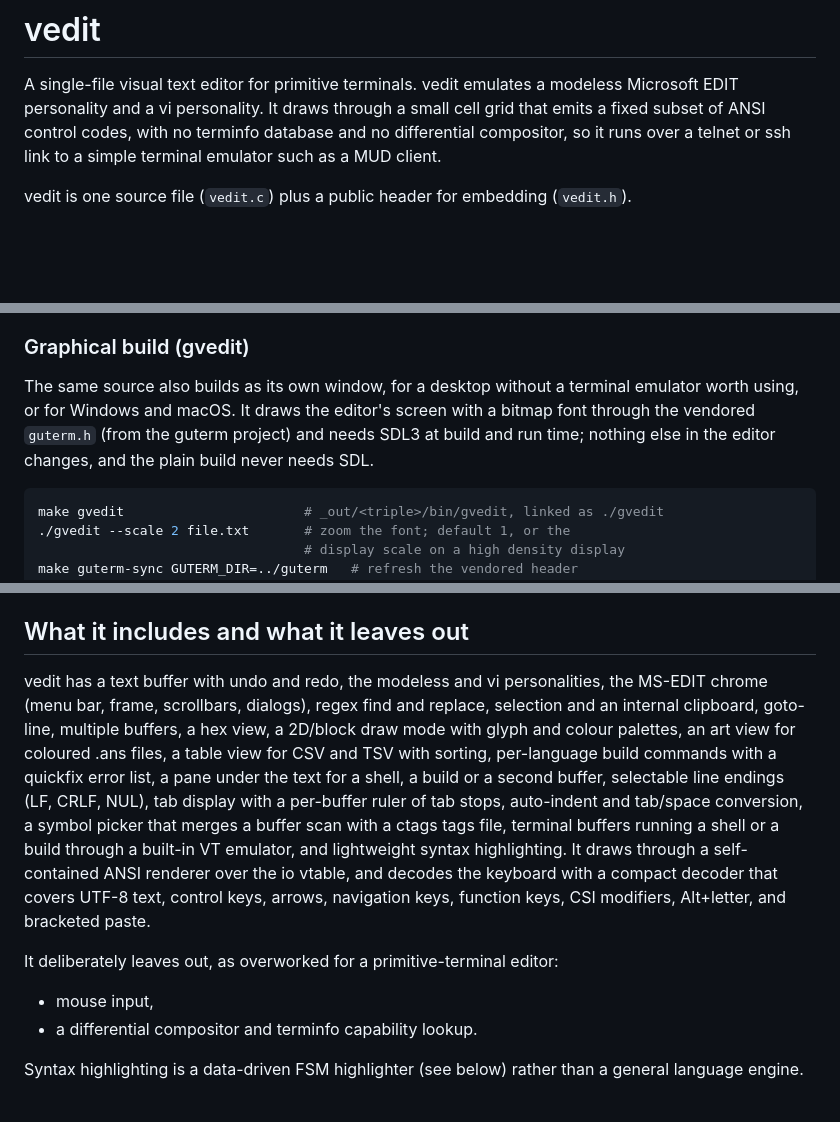
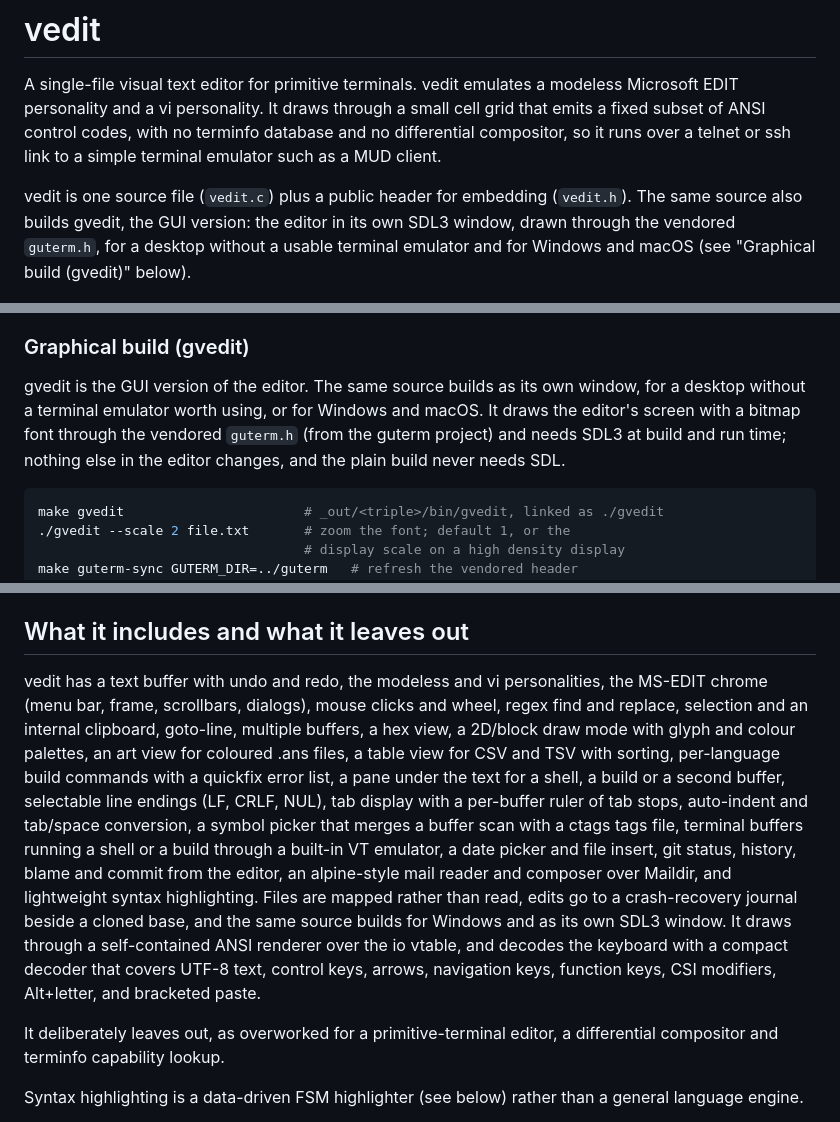
Before and after one commit to OrangeTide/vedit, a Markdown page: README.md, 3 parts joined by grey strips. Drawn GitHub-style; blank space fills up the shorter version.

Commit message:
README: gvedit as the GUI, current summary
Name gvedit as the GUI version in the intro and its section. The
feature summary no longer lists mouse input as left out and names the
mouse, Insert menu, VCS, mail, mapped files, the crash journal, and
the Windows and window builds.

````diff
--- a/README.md
+++ b/README.md
@@ -7,7 +7,10 @@ terminfo database and no differential compositor, so it runs over a telnet or
 ssh link to a simple terminal emulator such as a MUD client.
 
 vedit is one source file (`vedit.c`) plus a public header for embedding
-(`vedit.h`).
+(`vedit.h`). The same source also builds gvedit, the GUI version: the editor in
+its own SDL3 window, drawn through the vendored `guterm.h`, for a desktop
+without a usable terminal emulator and for Windows and macOS (see
+"Graphical build (gvedit)" below).
 
 ![Editing a C file, with syntax highlighting and the MS-EDIT chrome](docs/shot-edit.png)
 
@@ -36,11 +39,12 @@ the release workflow when a version tag is pushed; the tag must match
 
 ### Graphical build (gvedit)
 
-The same source also builds as its own window, for a desktop without a
-terminal emulator worth using, or for Windows and macOS. It draws the
-editor's screen with a bitmap font through the vendored `guterm.h`
-(from the guterm project) and needs SDL3 at build and run time; nothing
-else in the editor changes, and the plain build never needs SDL.
+gvedit is the GUI version of the editor. The same source builds as its
+own window, for a desktop without a terminal emulator worth using, or
+for Windows and macOS. It draws the editor's screen with a bitmap font
+through the vendored `guterm.h` (from the guterm project) and needs SDL3
+at build and run time; nothing else in the editor changes, and the plain
+build never needs SDL.
 
 ```sh
 make gvedit                       # _out/<triple>/bin/gvedit, linked as ./gvedit
@@ -1736,24 +1740,27 @@ entirely.
 ## What it includes and what it leaves out
 
 vedit has a text buffer with undo and redo, the modeless and vi personalities,
-the MS-EDIT chrome (menu bar, frame, scrollbars, dialogs), regex find and
-replace, selection and an internal clipboard, goto-line, multiple buffers, a hex
-view, a 2D/block draw mode with glyph and colour palettes, an art view for
-coloured .ans files, a table view for CSV and TSV with sorting, per-language
-build commands with a quickfix error list, a pane under the text for a shell,
-a build or a second buffer, selectable line endings (LF, CRLF, NUL), tab
-display with a per-buffer ruler of tab stops, auto-indent and tab/space
-conversion, a symbol picker that merges a buffer scan with a ctags
-tags file, terminal buffers running a shell or a build through a built-in VT
-emulator, and lightweight syntax highlighting. It draws through a
-self-contained ANSI renderer over the io vtable, and decodes the keyboard with
-a compact decoder that covers UTF-8 text, control keys, arrows, navigation
-keys, function keys, CSI modifiers, Alt+letter, and bracketed paste.
-
-It deliberately leaves out, as overworked for a primitive-terminal editor:
-
-- mouse input,
-- a differential compositor and terminfo capability lookup.
+the MS-EDIT chrome (menu bar, frame, scrollbars, dialogs), mouse clicks and
+wheel, regex find and replace, selection and an internal clipboard, goto-line,
+multiple buffers, a hex view, a 2D/block draw mode with glyph and colour
+palettes, an art view for coloured .ans files, a table view for CSV and
+TSV with sorting, per-language build commands with a quickfix error list,
+a pane under the text for a shell, a build or a second buffer, selectable
+line endings (LF, CRLF, NUL), tab display with a per-buffer ruler of tab
+stops, auto-indent and tab/space conversion, a symbol picker that merges
+a buffer scan with a ctags tags file, terminal buffers running a shell
+or a build through a built-in VT emulator, a date picker and file insert,
+git status, history, blame and commit from the editor, an alpine-style mail
+reader and composer over Maildir, and lightweight syntax highlighting. Files
+are mapped rather than read, edits go to a crash-recovery journal beside
+a cloned base, and the same source builds for Windows and as its own SDL3
+window. It draws through a self-contained ANSI renderer over the io vtable,
+and decodes the keyboard with a compact decoder that covers UTF-8 text,
+control keys, arrows, navigation keys, function keys, CSI modifiers,
+Alt+letter, and bracketed paste.
+
+It deliberately leaves out, as overworked for a primitive-terminal editor, a
+differential compositor and terminfo capability lookup.
 
 Syntax highlighting is a data-driven FSM highlighter (see below) rather than a
 general language engine.
````
